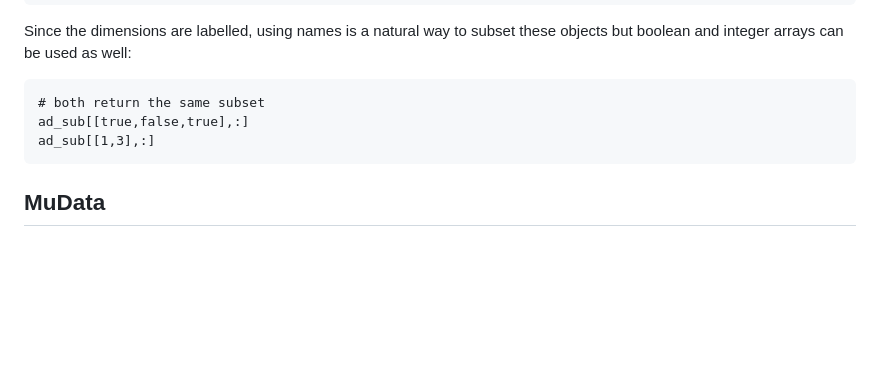
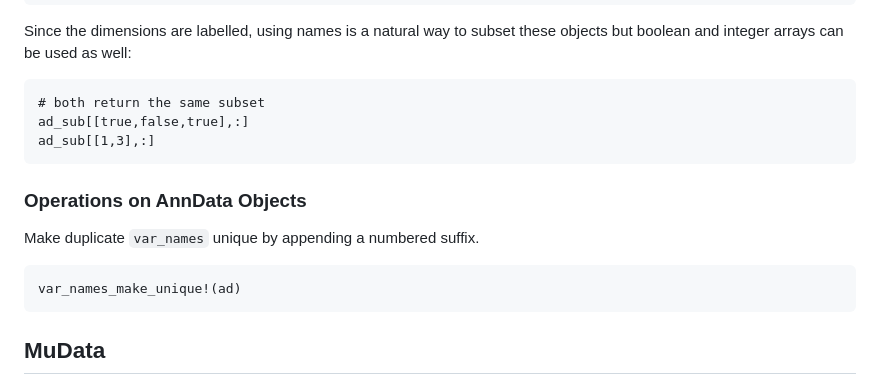
Before and after one commit to scverse/Muon.jl, a Markdown page: docs/src/objects.md, the part around the change. Rendered like a GitHub page; blank space fills up the shorter version.

Commit message:
document counterpart of Python AnnData's var_names_make_unique

````diff
--- a/docs/src/objects.md
+++ b/docs/src/objects.md
@@ -60,6 +60,14 @@ ad_sub[[true,false,true],:]
 ad_sub[[1,3],:]
 ```
 
+### Operations on AnnData Objects
+
+Make duplicate `var_names` unique by appending a numbered suffix.
+
+```@example 1
+var_names_make_unique!(ad)
+```
+
 ## MuData
 
 The basic idea behind a multimodal object is _key_ ``\rightarrow`` _value_ relationship where _keys_ represent the unique names of individual modalities and _values_ are `AnnData` objects that contain the correposnding data. Similarly to `AnnData` objects, `MuData` objects can also contain rich multimodal annotations.
````
